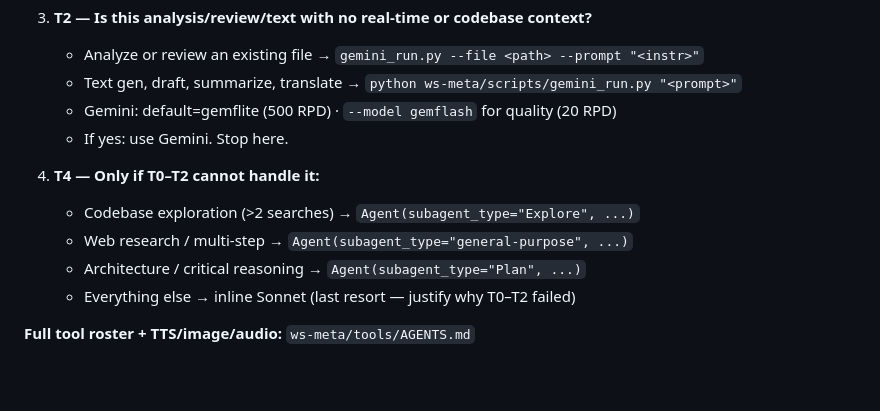
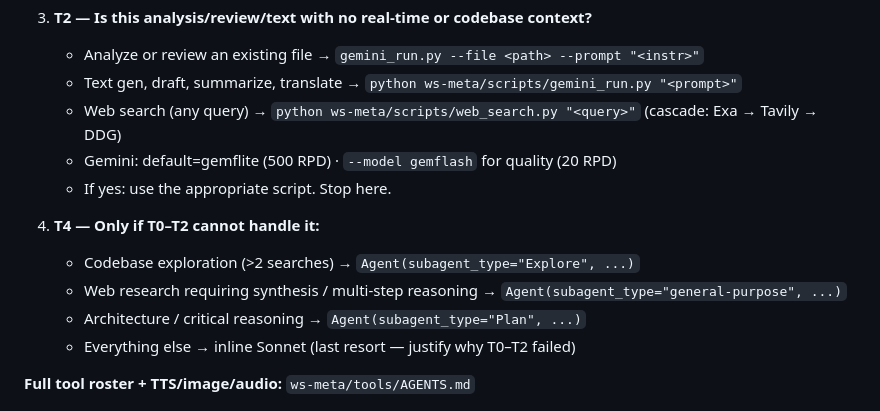
Before and after one commit to lsfcin/ai-workspace, a Markdown page: CLAUDE.md, the part around the change. Drawn GitHub-style; blank space fills up the shorter version.

Commit message:
auto: update CLAUDE.md

```diff
--- a/CLAUDE.md
+++ b/CLAUDE.md
@@ -25,12 +25,13 @@ Lucas Silva Figueiredo — Prof. CS, UFRPE / CIn-UFPE. Research: Hybrid Intellig
 3. **T2 — Is this analysis/review/text with no real-time or codebase context?**
    - Analyze or review an existing file → `gemini_run.py --file <path> --prompt "<instr>"`
    - Text gen, draft, summarize, translate → `python ws-meta/scripts/gemini_run.py "<prompt>"`
+   - Web search (any query) → `python ws-meta/scripts/web_search.py "<query>"` (cascade: Exa → Tavily → DDG)
    - Gemini: default=gemflite (500 RPD) · `--model gemflash` for quality (20 RPD)
-   - If yes: use Gemini. Stop here.
+   - If yes: use the appropriate script. Stop here.
 
 4. **T4 — Only if T0–T2 cannot handle it:**
    - Codebase exploration (>2 searches) → `Agent(subagent_type="Explore", ...)`
-   - Web research / multi-step → `Agent(subagent_type="general-purpose", ...)`
+   - Web research requiring synthesis / multi-step reasoning → `Agent(subagent_type="general-purpose", ...)`
    - Architecture / critical reasoning → `Agent(subagent_type="Plan", ...)`
    - Everything else → inline Sonnet (last resort — justify why T0–T2 failed)
 
```
